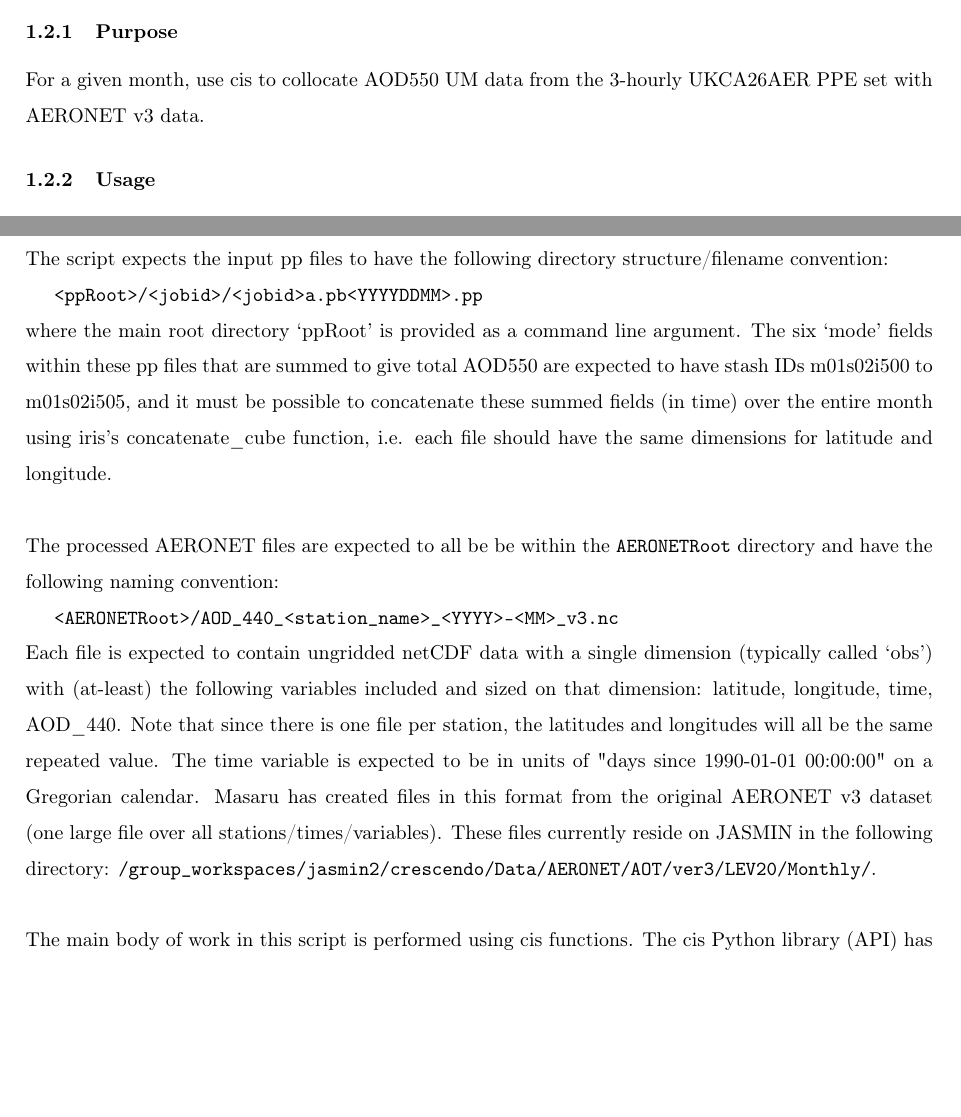
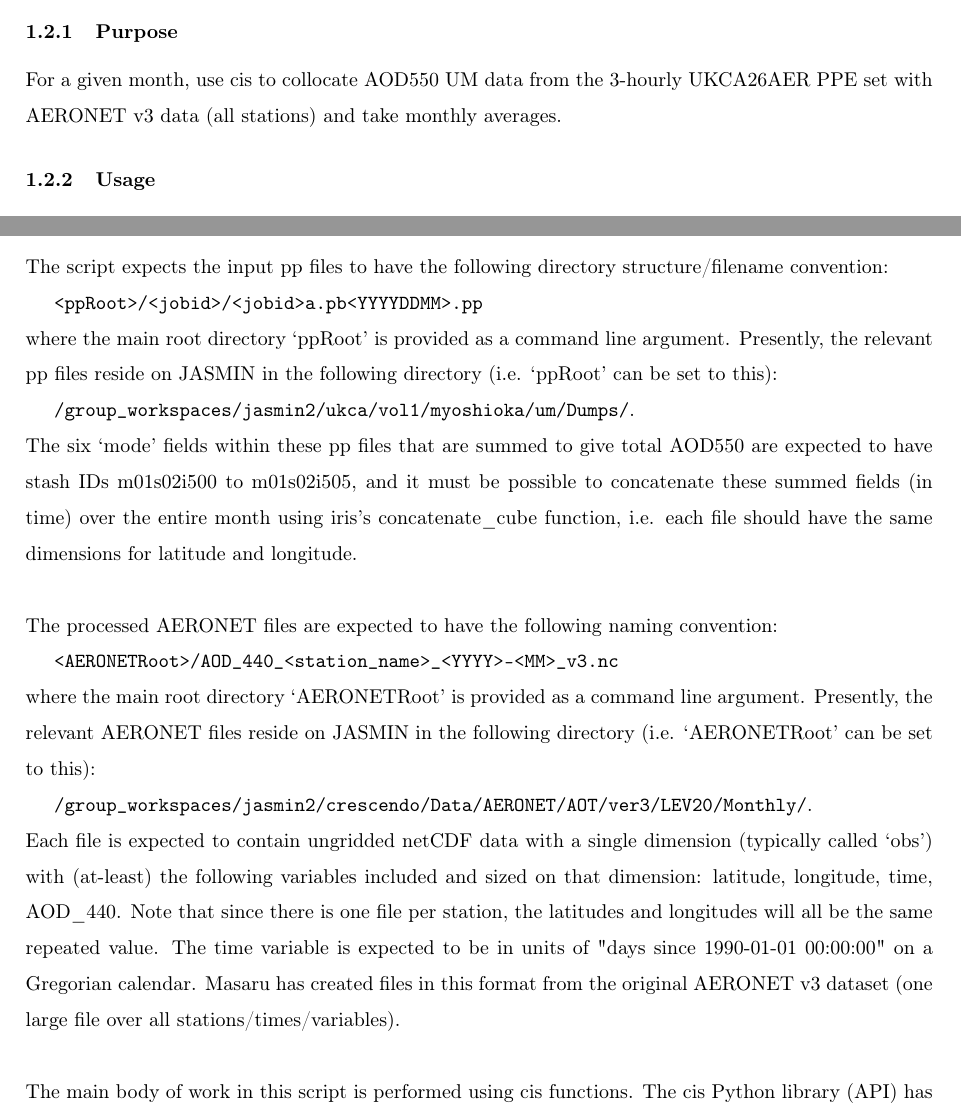
Before and after one commit to cemac-tech/A-CURE, a LaTeX document (Docs/CEMACUserGuide_A-CURE.tex): two parts of pages 4 and 6 of 7, joined at a grey line, cut so that both start at the same text, the shorter picture padded with empty space. Compiled offline with pdfLaTeX.

Commit message:
Update documentation

```diff
--- a/Docs/CEMACUserGuide_A-CURE.tex
+++ b/Docs/CEMACUserGuide_A-CURE.tex
@@ -126,8 +126,7 @@ The main root directory `ppRoot' is provided as a command line argument.\\\\
 
 \subsubsection{Purpose}
 
-For a given month, use cis to collocate AOD550 UM data from the 3-hourly UKCA26AER PPE set with
-         AERONET v3 data.
+For a given month, use cis to collocate AOD550 UM data from the 3-hourly UKCA26AER PPE set with AERONET v3 data (all stations) and take monthly averages.
 
 \subsubsection{Usage}
 The script can be run from the command line as follows:\\
@@ -174,11 +173,15 @@ A log file (`\texttt{logfile.log}') is also generated, which can be used to keep
 \subsubsection{Further details}
 The script expects the input pp files to have the following directory structure/filename convention:\\
 \tab \texttt{<ppRoot>/<jobid>/<jobid>a.pb<YYYYDDMM>.pp}\\
-where the main root directory `ppRoot' is provided as a command line argument. The six `mode' fields within these pp files that are summed to give total AOD550 are expected to have stash IDs m01s02i500 to m01s02i505, and it must be possible to concatenate these summed fields (in time) over the entire month using iris's concatenate\_cube function, i.e. each file should have the same dimensions for latitude and longitude.\\
+where the main root directory `ppRoot' is provided as a command line argument. Presently, the relevant pp files reside on JASMIN in the following directory (i.e. `ppRoot' can be set to this):\\
+\tab \texttt{/group\_workspaces/jasmin2/ukca/vol1/myoshioka/um/Dumps/}.\\
+The six `mode' fields within these pp files that are summed to give total AOD550 are expected to have stash IDs m01s02i500 to m01s02i505, and it must be possible to concatenate these summed fields (in time) over the entire month using iris's concatenate\_cube function, i.e. each file should have the same dimensions for latitude and longitude.\\
 
-\noindent The processed AERONET files are expected to all be be within the \texttt{AERONETRoot} directory and have the following naming convention:\\
+\noindent The processed AERONET files are expected to have the following naming convention:\\
 \tab \texttt{<AERONETRoot>/AOD\_440\_<station\_name>\_<YYYY>-<MM>\_v3.nc}\\
-\noindent Each file is expected to contain ungridded netCDF data with a single dimension (typically called `obs') with (at-least) the following variables included and sized on that dimension: latitude, longitude, time, AOD\_440. Note that since there is one file per station, the latitudes and longitudes will all be the same repeated value. The time variable is expected to be in units of "days since 1990-01-01 00:00:00" on a Gregorian calendar. Masaru has created files in this format from the original AERONET v3 dataset (one large file over all stations/times/variables). These files currently reside on JASMIN in the following directory: \texttt{/group\_workspaces/jasmin2/crescendo/Data/AERONET/AOT/ver3/LEV20/Monthly/}.\\
+where the main root directory `AERONETRoot' is provided as a command line argument. Presently, the relevant AERONET files reside on JASMIN in the following directory (i.e. `AERONETRoot' can be set to this):\\
+\tab \texttt{/group\_workspaces/jasmin2/crescendo/Data/AERONET/AOT/ver3/LEV20/Monthly/}.\\
+Each file is expected to contain ungridded netCDF data with a single dimension (typically called `obs') with (at-least) the following variables included and sized on that dimension: latitude, longitude, time, AOD\_440. Note that since there is one file per station, the latitudes and longitudes will all be the same repeated value. The time variable is expected to be in units of "days since 1990-01-01 00:00:00" on a Gregorian calendar. Masaru has created files in this format from the original AERONET v3 dataset (one large file over all stations/times/variables).\\
 
 \noindent The main body of work in this script is performed using cis functions. The cis Python library (API) has been used, rather than the command-line utilities, so that multiple operations can be performed in one single script and without having to write to disk in between commands. The specific cis functions used are as  follows:
 \begin{itemize}
```
Also changed, not shown: Docs/CEMACUserGuide_A-CURE.pdf, 1 other file.
